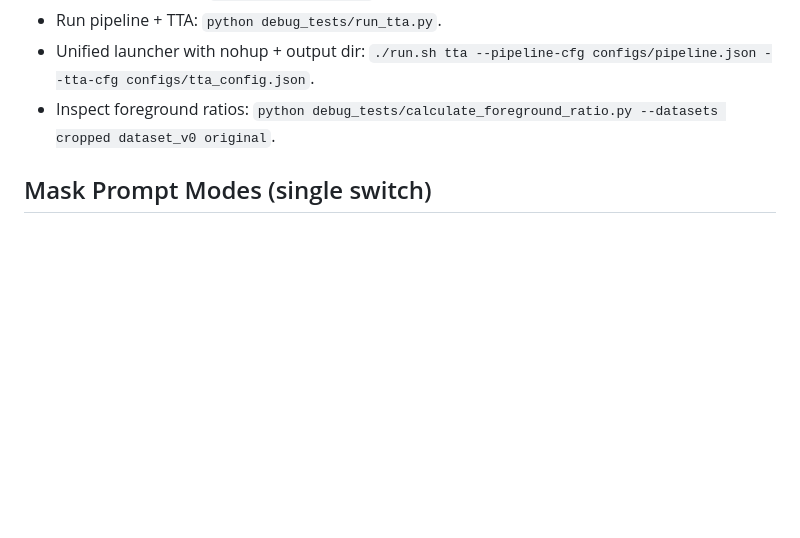
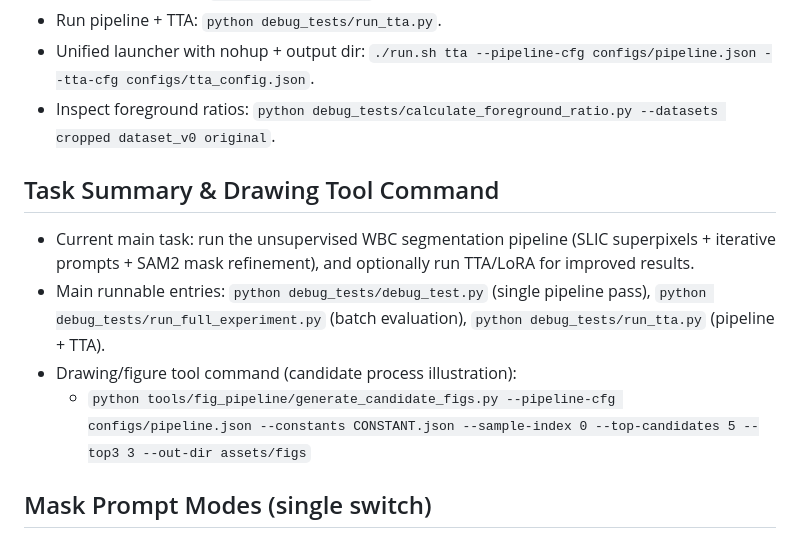
Before and after one commit to scdxwyxj-ops/WBS, a Markdown page: readme.md, the part around the change. Drawn GitHub-style; blank space fills up the shorter version.

Commit message:
docs: add task summary and figure tool command

```diff
--- a/readme.md
+++ b/readme.md
@@ -178,6 +178,12 @@
 - Unified launcher with nohup + output dir: `./run.sh tta --pipeline-cfg configs/pipeline.json --tta-cfg configs/tta_config.json`.
 - Inspect foreground ratios: `python debug_tests/calculate_foreground_ratio.py --datasets cropped dataset_v0 original`.
 
+## Task Summary & Drawing Tool Command
+- Current main task: run the unsupervised WBC segmentation pipeline (SLIC superpixels + iterative prompts + SAM2 mask refinement), and optionally run TTA/LoRA for improved results.
+- Main runnable entries: `python debug_tests/debug_test.py` (single pipeline pass), `python debug_tests/run_full_experiment.py` (batch evaluation), `python debug_tests/run_tta.py` (pipeline + TTA).
+- Drawing/figure tool command (candidate process illustration):
+  - `python tools/fig_pipeline/generate_candidate_figs.py --pipeline-cfg configs/pipeline.json --constants CONSTANT.json --sample-index 0 --top-candidates 5 --top3 3 --out-dir assets/figs`
+
 ## Mask Prompt Modes (single switch)
 - Set `sam.mask_prompt_source` in `configs/pipeline.json`:
   - `slic`: use the foreground mask built from promoted SLIC segments (convex hull optional) as `mask_input`.
```
